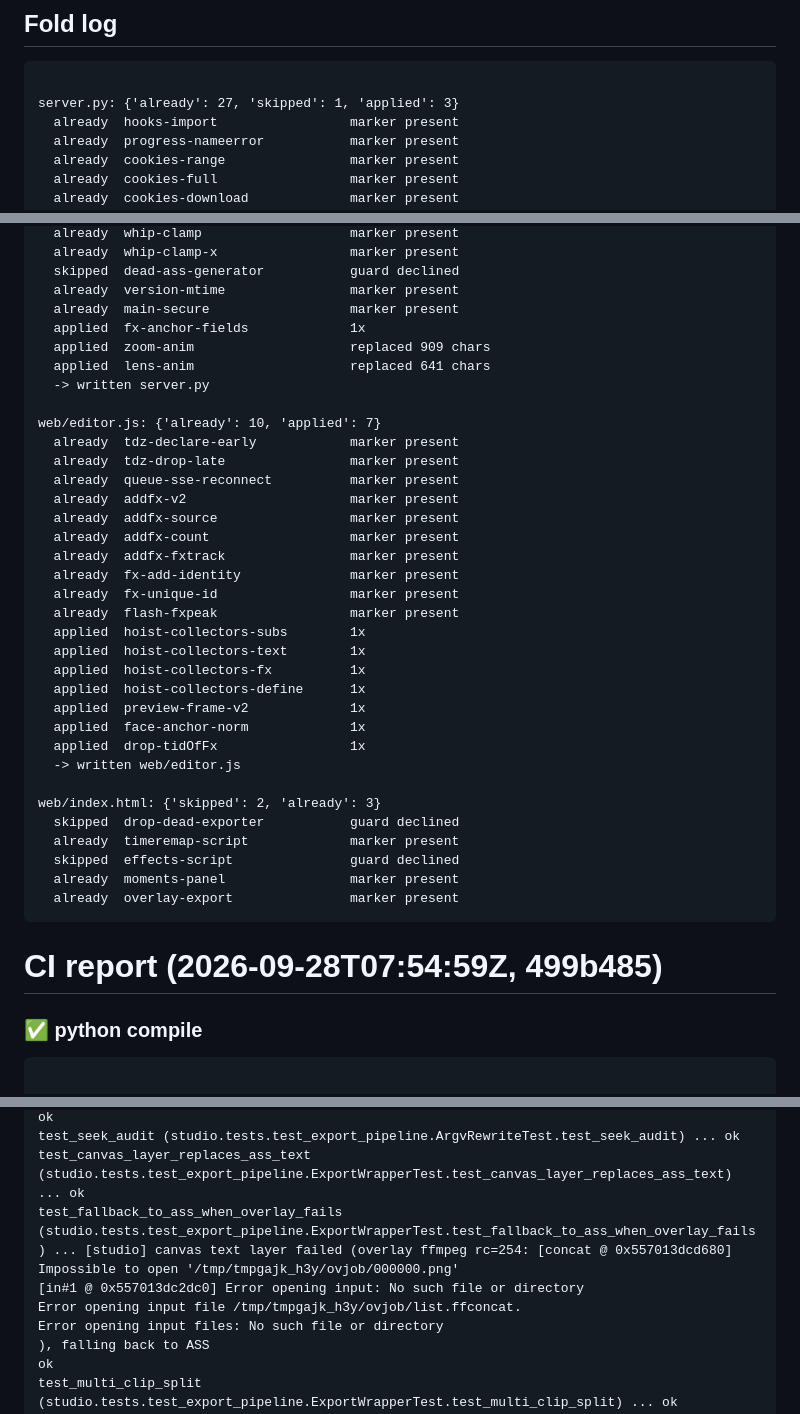
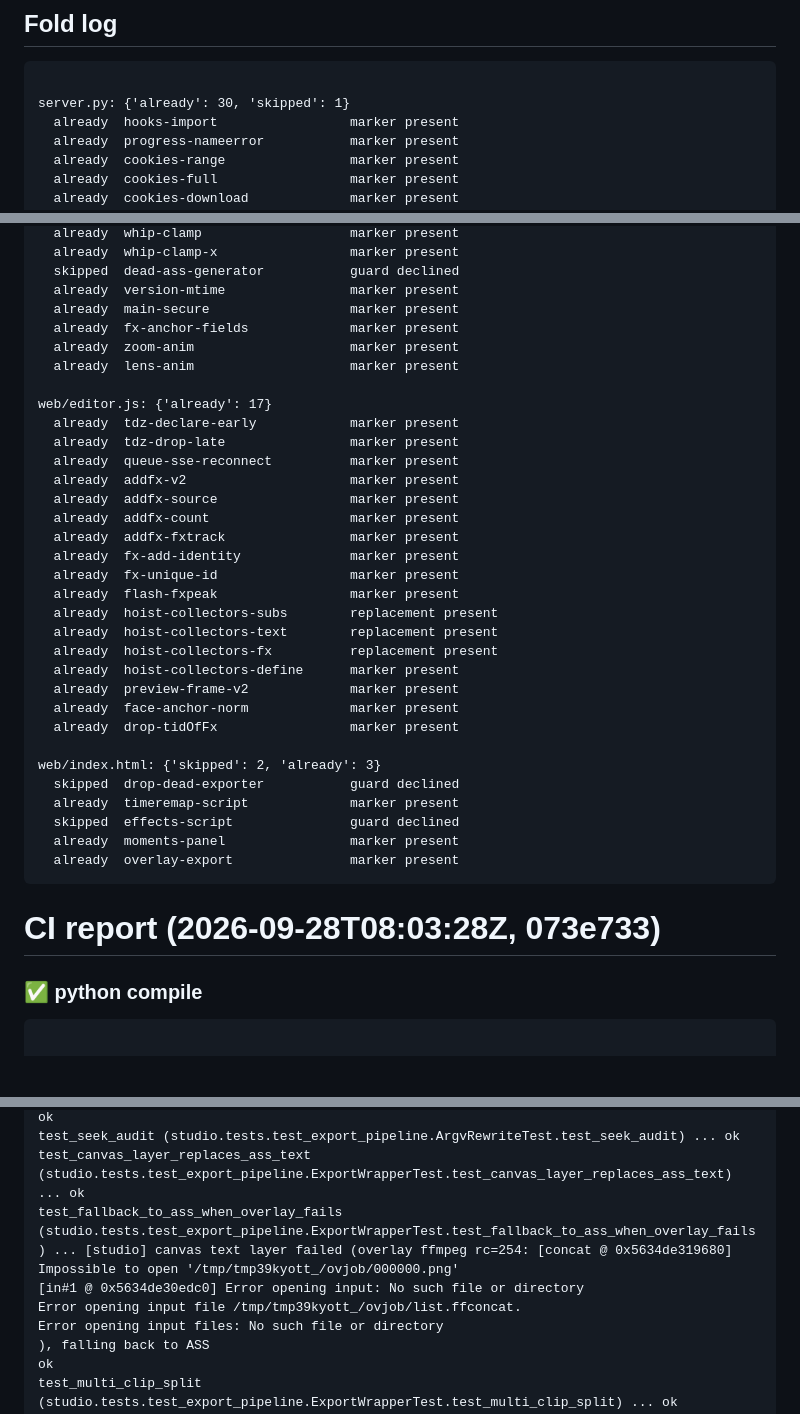
Before and after one commit to evgenlase044-sys/kick-video-downloader, a Markdown page: docs/CI_REPORT.md, 3 parts joined by grey strips. GitHub-like rendering; blank space fills up the shorter version.

Commit message:
chore: fold anchored audit fixes into sources + CI report [fold-bot]

````diff
--- a/docs/CI_REPORT.md
+++ b/docs/CI_REPORT.md
@@ -1,7 +1,7 @@
 ## Fold log
 ```
 
-server.py: {'already': 27, 'skipped': 1, 'applied': 3}
+server.py: {'already': 30, 'skipped': 1}
   already  hooks-import                 marker present
   already  progress-nameerror           marker present
   already  cookies-range                marker present
@@ -30,12 +30,11 @@ server.py: {'already': 27, 'skipped': 1, 'applied': 3}
   skipped  dead-ass-generator           guard declined
   already  version-mtime                marker present
   already  main-secure                  marker present
-  applied  fx-anchor-fields             1x
-  applied  zoom-anim                    replaced 909 chars
-  applied  lens-anim                    replaced 641 chars
-  -> written server.py
+  already  fx-anchor-fields             marker present
+  already  zoom-anim                    marker present
+  already  lens-anim                    marker present
 
-web/editor.js: {'already': 10, 'applied': 7}
+web/editor.js: {'already': 17}
   already  tdz-declare-early            marker present
   already  tdz-drop-late                marker present
   already  queue-sse-reconnect          marker present
@@ -46,14 +45,13 @@ web/editor.js: {'already': 10, 'applied': 7}
   already  fx-add-identity              marker present
   already  fx-unique-id                 marker present
   already  flash-fxpeak                 marker present
-  applied  hoist-collectors-subs        1x
-  applied  hoist-collectors-text        1x
-  applied  hoist-collectors-fx          1x
-  applied  hoist-collectors-define      1x
-  applied  preview-frame-v2             1x
-  applied  face-anchor-norm             1x
-  applied  drop-tidOfFx                 1x
-  -> written web/editor.js
+  already  hoist-collectors-subs        replacement present
+  already  hoist-collectors-text        replacement present
+  already  hoist-collectors-fx          replacement present
+  already  hoist-collectors-define      marker present
+  already  preview-frame-v2             marker present
+  already  face-anchor-norm             marker present
+  already  drop-tidOfFx                 marker present
 
 web/index.html: {'skipped': 2, 'already': 3}
   skipped  drop-dead-exporter           guard declined
@@ -63,7 +61,7 @@ web/index.html: {'skipped': 2, 'already': 3}
   already  overlay-export               marker present
 ```
 
-# CI report (2026-09-28T07:54:59Z, 499b485)
+# CI report (2026-09-28T08:03:28Z, 073e733)
 
 ### ✅ python compile
 ```
@@ -156,9 +154,9 @@ test_fps_override_and_ntsc (studio.tests.test_export_pipeline.ArgvRewriteTest.te
 test_intermediate_is_near_lossless (studio.tests.test_export_pipeline.ArgvRewriteTest.test_intermediate_is_near_lossless) ... ok
 test_seek_audit (studio.tests.test_export_pipeline.ArgvRewriteTest.test_seek_audit) ... ok
 test_canvas_layer_replaces_ass_text (studio.tests.test_export_pipeline.ExportWrapperTest.test_canvas_layer_replaces_ass_text) ... ok
-test_fallback_to_ass_when_overlay_fails (studio.tests.test_export_pipeline.ExportWrapperTest.test_fallback_to_ass_when_overlay_fails) ... [studio] canvas text layer failed (overlay ffmpeg rc=254: [concat @ 0x557013dcd680] Impossible to open '/tmp/tmpgajk_h3y/ovjob/000000.png'
-[in#1 @ 0x557013dc2dc0] Error opening input: No such file or directory
-Error opening input file /tmp/tmpgajk_h3y/ovjob/list.ffconcat.
+test_fallback_to_ass_when_overlay_fails (studio.tests.test_export_pipeline.ExportWrapperTest.test_fallback_to_ass_when_overlay_fails) ... [studio] canvas text layer failed (overlay ffmpeg rc=254: [concat @ 0x5634de319680] Impossible to open '/tmp/tmp39kyott_/ovjob/000000.png'
+[in#1 @ 0x5634de30edc0] Error opening input: No such file or directory
+Error opening input file /tmp/tmp39kyott_/ovjob/list.ffconcat.
 Error opening input files: No such file or directory
 ), falling back to ASS
 ok
````
Also changed, not shown: other parts of docs/CI_REPORT.md (+1 -1 lines).
